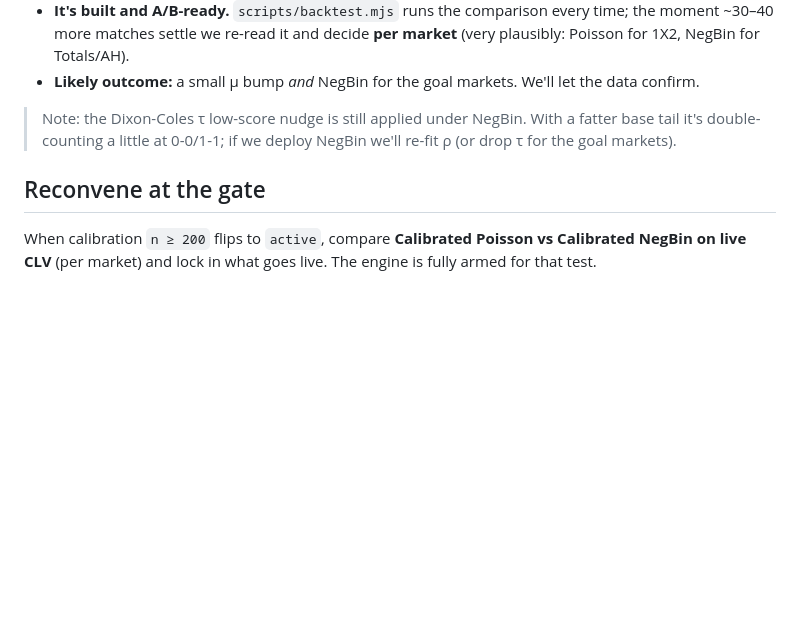
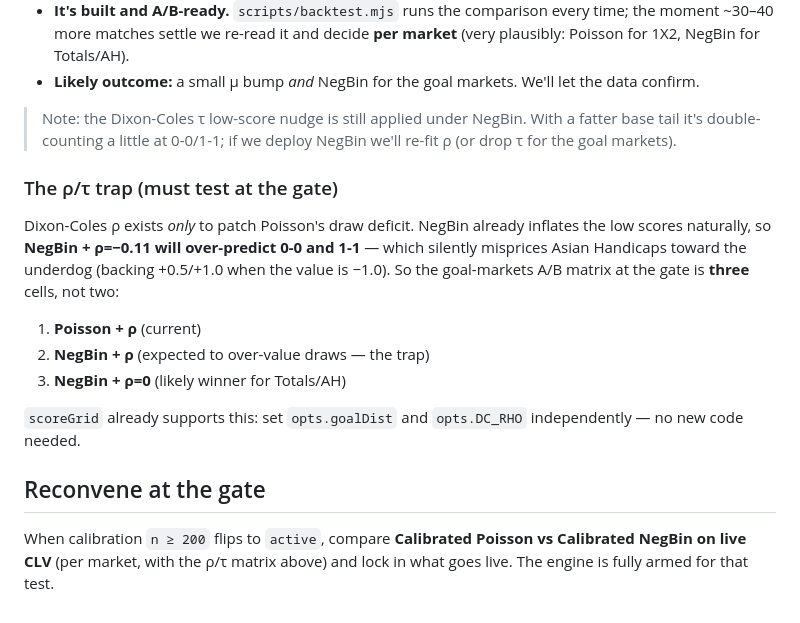
Before and after one commit to AnasAEA/wc-predictor, a Markdown page: docs/PHASE25_GOAL_DISTRIBUTION.md, the part around the change. Drawn GitHub-style; blank space fills up the shorter version.

Commit message:
docs: lock the rho/tau A/B matrix into the Phase 2.5 reconvene plan

```diff
--- a/docs/PHASE25_GOAL_DISTRIBUTION.md
+++ b/docs/PHASE25_GOAL_DISTRIBUTION.md
@@ -60,6 +60,17 @@ bet) more than 1X2.
 > Note: the Dixon-Coles τ low-score nudge is still applied under NegBin. With a fatter base tail it's
 > double-counting a little at 0-0/1-1; if we deploy NegBin we'll re-fit ρ (or drop τ for the goal markets).
 
+### The ρ/τ trap (must test at the gate)
+Dixon-Coles ρ exists *only* to patch Poisson's draw deficit. NegBin already inflates the low scores
+naturally, so **NegBin + ρ=−0.11 will over-predict 0-0 and 1-1** — which silently misprices Asian Handicaps
+toward the underdog (backing +0.5/+1.0 when the value is −1.0). So the goal-markets A/B matrix at the gate is
+**three** cells, not two:
+1. **Poisson + ρ** (current)
+2. **NegBin + ρ** (expected to over-value draws — the trap)
+3. **NegBin + ρ=0** (likely winner for Totals/AH)
+
+`scoreGrid` already supports this: set `opts.goalDist` and `opts.DC_RHO` independently — no new code needed.
+
 ## Reconvene at the gate
 When calibration `n ≥ 200` flips to `active`, compare **Calibrated Poisson vs Calibrated NegBin on live CLV**
-(per market) and lock in what goes live. The engine is fully armed for that test.
+(per market, with the ρ/τ matrix above) and lock in what goes live. The engine is fully armed for that test.
```
